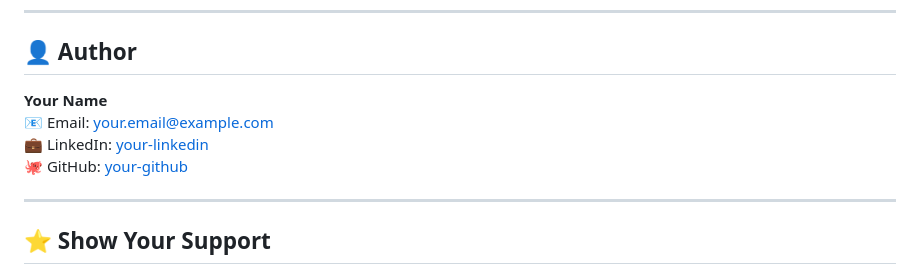
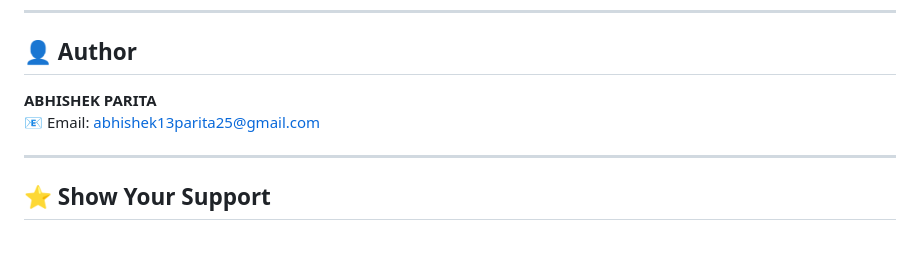
Before and after one commit to AbhishekParita/ML-Model-Drift-Failure-Detection-System, a Markdown page: README.md, the part around the change. Drawn GitHub-style; blank space fills up the shorter version.

Commit message:
Change author details in README
Updated author information in the README file.

```diff
--- a/README.md
+++ b/README.md
@@ -212,10 +212,8 @@ This project is licensed under the MIT License.
 
 ## 👤 Author
 
-**Your Name**
-📧 Email: your.email@example.com
-💼 LinkedIn: [your-linkedin](https://linkedin.com/in/your-profile)
-🐙 GitHub: [your-github](https://github.com/your-username)
+**ABHISHEK PARITA**
+📧 Email: abhishek13parita25@gmail.com
 
 ---
 
```
